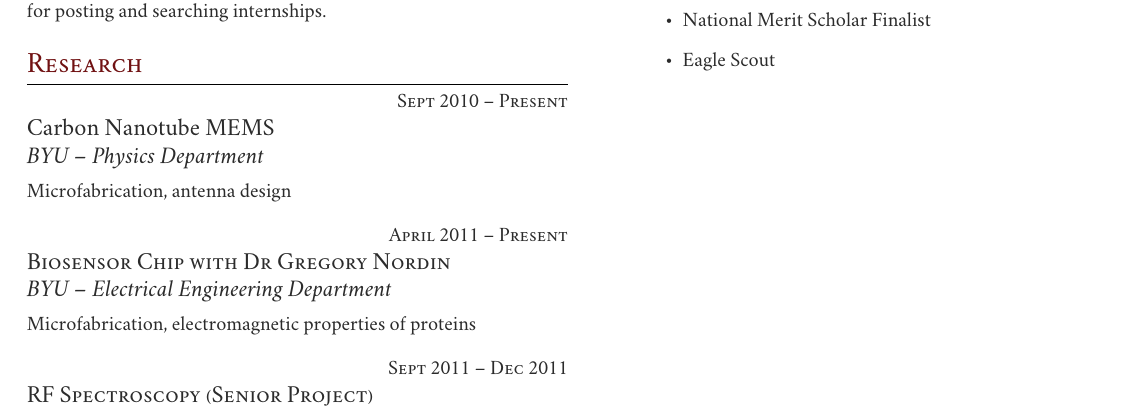
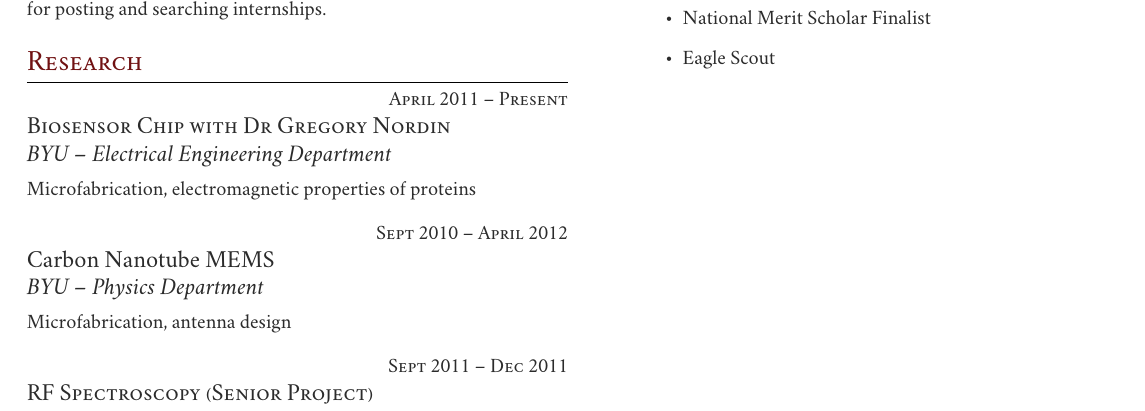
Before and after one commit to davad/Resume, a LaTeX CV (two-col-resume.tex): part of the page, cut so that both start at the same text. Compiled offline with XeLaTeX; a missing font is replaced by an installed copy or a similar font.

Commit message:
Switch order of two research projects. Add end date.

```diff
--- a/two-col-resume.tex
+++ b/two-col-resume.tex
@@ -141,23 +141,23 @@
 \section{\textsc{Research}}
 
 	\raggedleft
-	\textsc{\normalsize Sept 2010 -- Present}\par
-
-	\raggedright\large Carbon Nanotube MEMS\\
-	\emph{BYU -- Physics Department}\\[5pt]
-
-  \normalsize{Microfabrication, antenna design}\\[10pt]
-
-%	\normalsize{
-%  }\\[10pt]
-
-	\raggedleft
 	\textsc{\normalsize April 2011 -- Present}\par
 
 	\raggedright\large \textsc{Biosensor Chip with Dr Gregory Nordin}\\
   \emph{BYU -- Electrical Engineering Department}\\[5pt]
   \normalsize{Microfabrication, electromagnetic properties of proteins
   }\\[10pt]
+
+%	\normalsize{
+%  }\\[10pt]
+
+	\raggedleft
+	\textsc{\normalsize Sept 2010 -- April 2012}\par
+
+	\raggedright\large Carbon Nanotube MEMS\\
+	\emph{BYU -- Physics Department}\\[5pt]
+
+  \normalsize{Microfabrication, antenna design}\\[10pt]
 
 %	\normalsize{
 %  }\\[10pt]
```
